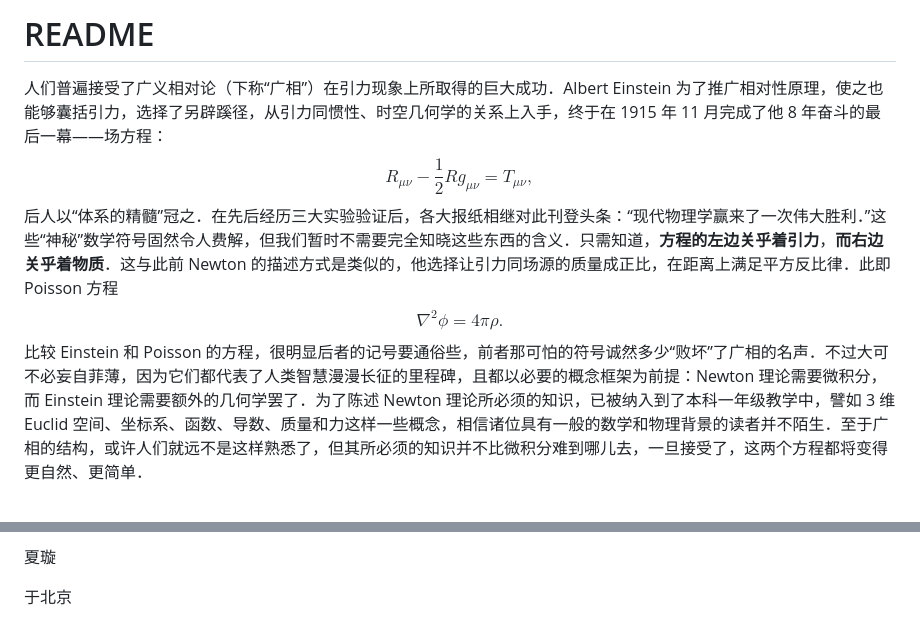
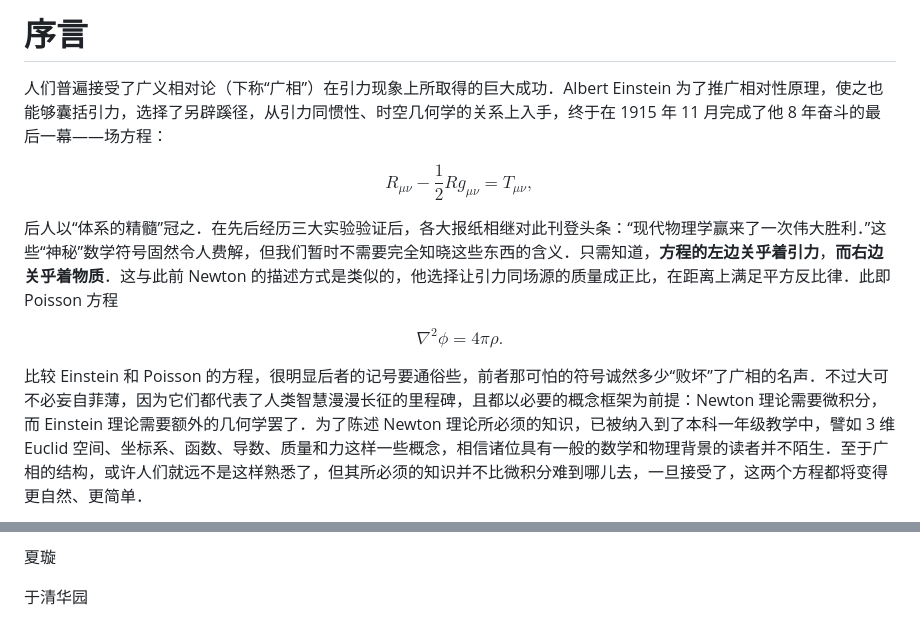
Before and after one commit to xiaxuan1989/GRAVITY, a Markdown page: README.md, 2 parts joined by grey strips. GitHub-like rendering.

```diff
--- a/README.md
+++ b/README.md
@@ -1,13 +1,13 @@
-# README
+# 序言
 
 人们普遍接受了广义相对论（下称“广相”）在引力现象上所取得的巨大成功．Albert Einstein 为了推广相对性原理，使之也能够囊括引力，选择了另辟蹊径，从引力同惯性、时空几何学的关系上入手，终于在 1915 年 11 月完成了他 8 年奋斗的最后一幕——场方程：
-$$
-R_{\mu\nu}-\frac{1}{2}Rg_{\mu\nu}=T_{\mu\nu},
-$$
+
+$$ R_{\mu\nu}-\frac{1}{2}Rg_{\mu\nu}=T_{\mu\nu}, $$
+
 后人以“体系的精髓”冠之．在先后经历三大实验验证后，各大报纸相继对此刊登头条：“现代物理学赢来了一次伟大胜利．”这些“神秘”数学符号固然令人费解，但我们暂时不需要完全知晓这些东西的含义．只需知道，**方程的左边关乎着引力**，**而右边关乎着物质**．这与此前 Newton 的描述方式是类似的，他选择让引力同场源的质量成正比，在距离上满足平方反比律．此即 Poisson 方程
-$$
-\nabla^2\phi=4\pi\rho.
-$$
+
+$$ \nabla^2\phi=4\pi\rho. $$
+
 比较 Einstein 和 Poisson 的方程，很明显后者的记号要通俗些，前者那可怕的符号诚然多少“败坏”了广相的名声．不过大可不必妄自菲薄，因为它们都代表了人类智慧漫漫长征的里程碑，且都以必要的概念框架为前提：Newton 理论需要微积分，而 Einstein 理论需要额外的几何学罢了．为了陈述 Newton 理论所必须的知识，已被纳入到了本科一年级教学中，譬如 3 维 Euclid 空间、坐标系、函数、导数、质量和力这样一些概念，相信诸位具有一般的数学和物理背景的读者并不陌生．至于广相的结构，或许人们就远不是这样熟悉了，但其所必须的知识并不比微积分难到哪儿去，一旦接受了，这两个方程都将变得更自然、更简单．
 
 想要真正了解一个理论，仅仅知道怎样写出控制它的框架还远不够丰富．广相是与 20 世纪物理学所作的一些最蔚为奇观的预言联系在一起的，也许读者或多或少在 Hawking 的科普贡献中听说过一些概念，比如引力坍缩、黑洞、奇点、宇宙膨胀……这些东西在 1915 年时还未为人知，所以它们与场方程的提出没有关系．只有当后来人们懂得围绕场方程的解，去研究整体的动力学应用时，才会注意到这些现象．这件事花的时间长得相当惊人，可能人们对其中的艰辛事迹的熟悉程度，甚至还远不及对场方程背后孤勇奋斗的了解程度．因而本书将会着重讲解广相的经典应用和前沿话题，而对某些历史作简短一瞥．
@@ -16,4 +16,4 @@ $$
 
 夏璇
 
-于北京
+于清华园
```
